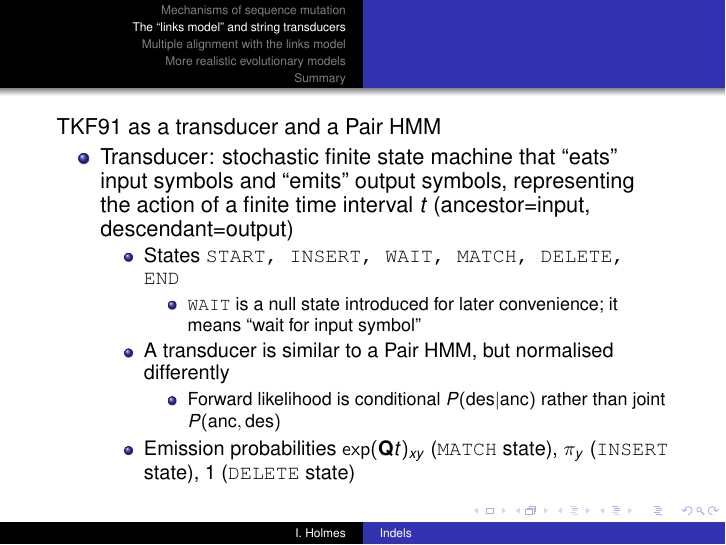
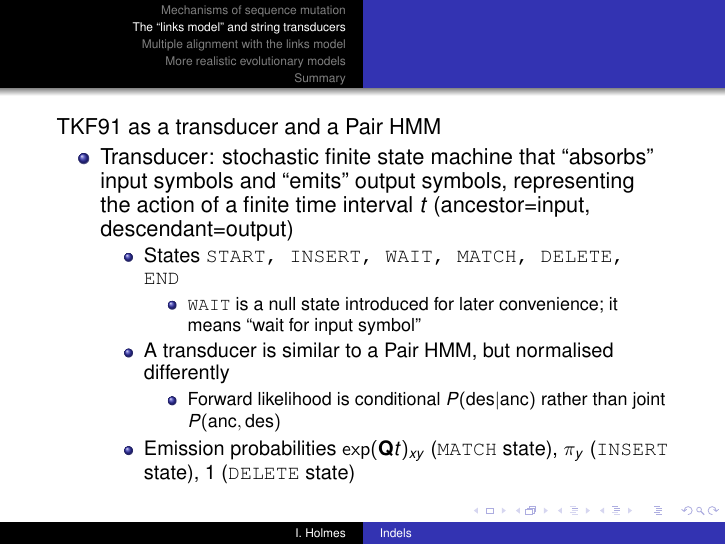
Before and after one commit to ihh/bioe241, LaTeX slides (lectures/indel/talk.tex): page 22 of 53. Compiled offline with pdfLaTeX.

Commit message:
eats -> absorbs

```diff
--- a/lectures/indel/talk.tex
+++ b/lectures/indel/talk.tex
@@ -429,7 +429,7 @@ where $C$ is a constant of integration.
 \begin{frame}{}
 TKF91 as a transducer and a Pair HMM
  \itemb
- \item Transducer: stochastic finite state machine that ``eats'' input symbols and ``emits'' output symbols,
+ \item Transducer: stochastic finite state machine that ``absorbs'' input symbols and ``emits'' output symbols,
 representing the action of a finite time interval $t$ (ancestor=input, descendant=output)
   \itemb
   \item States {\tt START, INSERT, WAIT, MATCH, DELETE, END}
```
Also changed, not shown: lectures/indel/talk.pdf.
